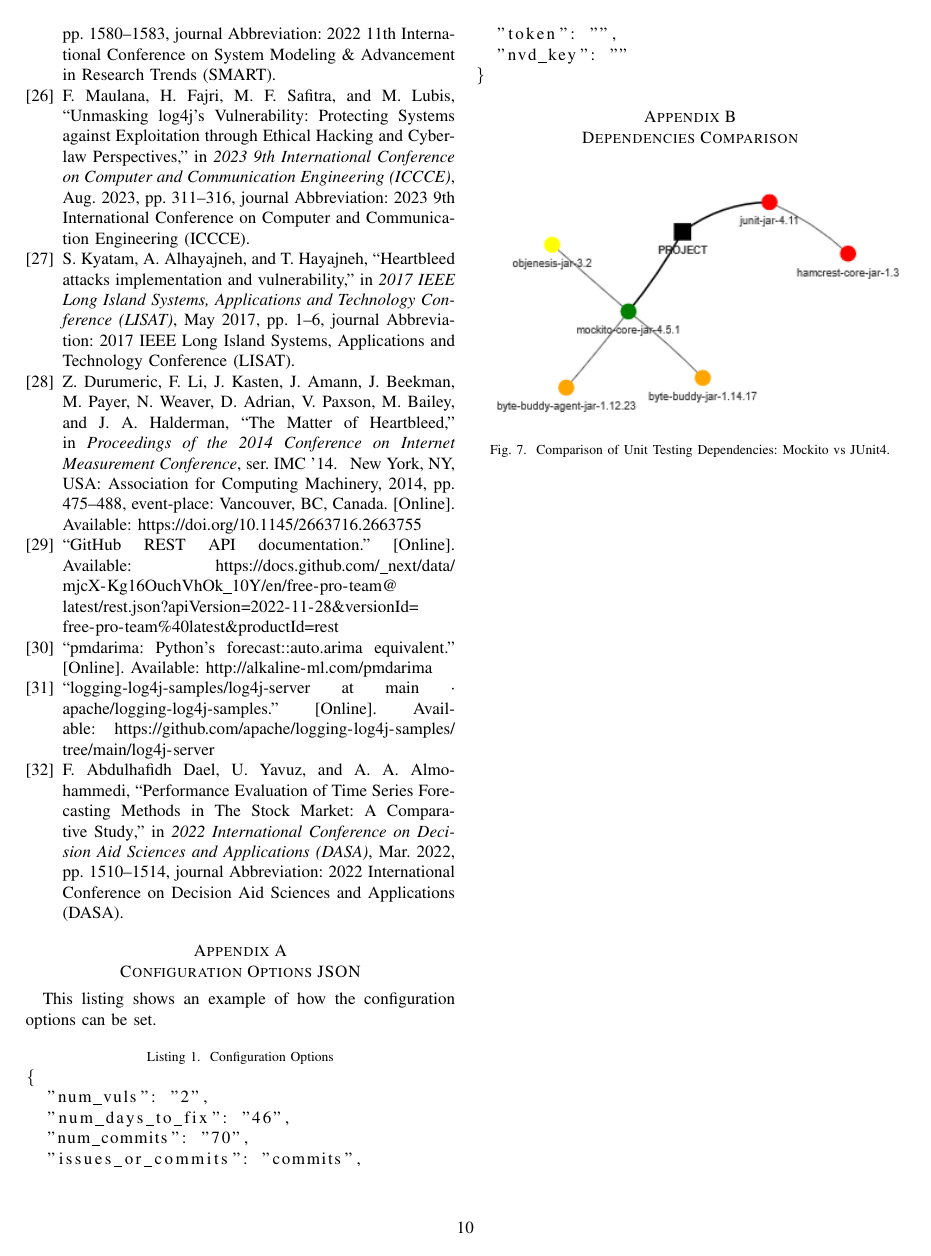
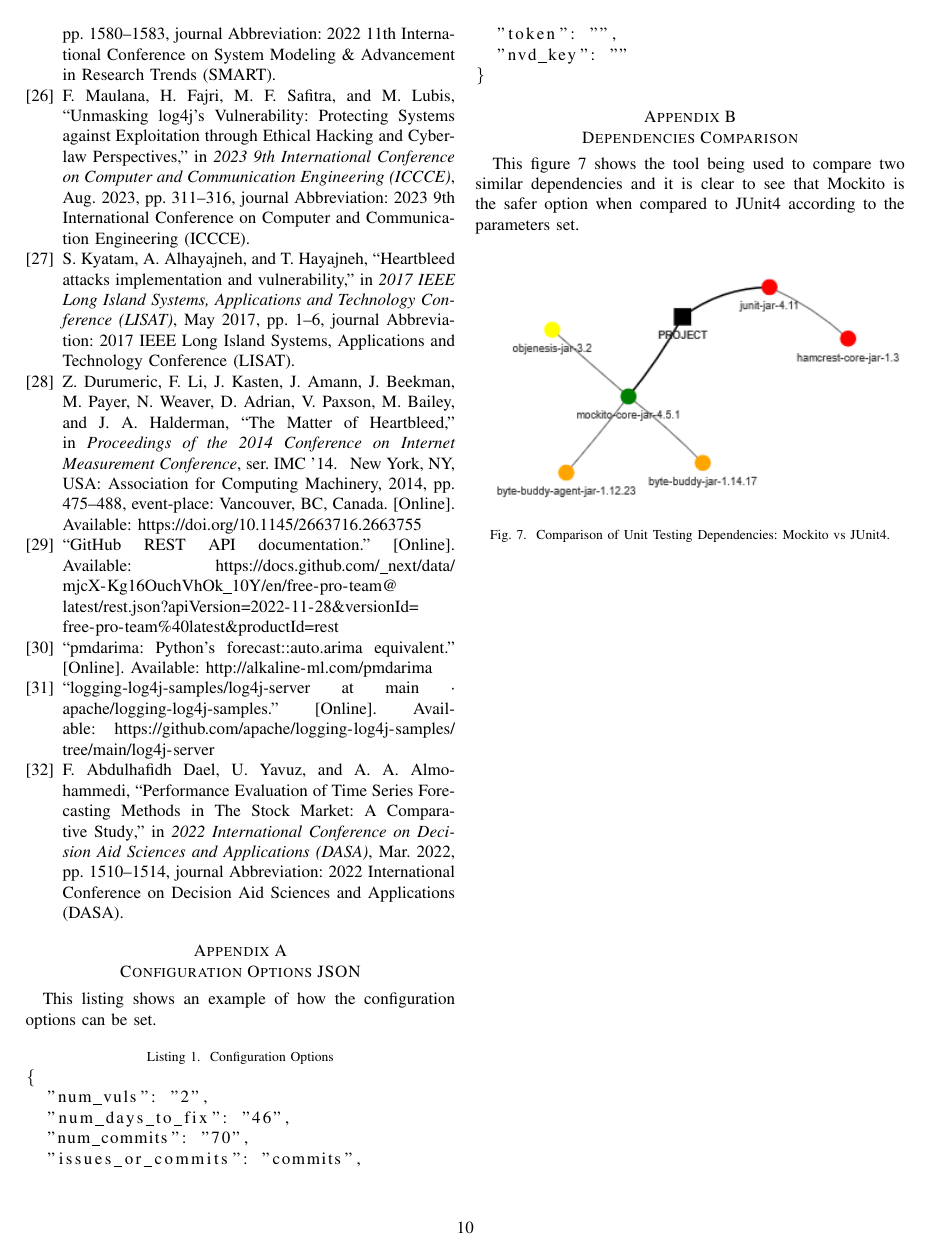
Before and after one commit to rnibhriain/practicum-code, a LaTeX paper (Docs/Practicum Document.tex): page 10 of 11. Compiled offline with pdfLaTeX.

Commit message:
Added description of appendix

```diff
--- a/Docs/Practicum Document.tex
+++ b/Docs/Practicum Document.tex
@@ -284,11 +284,13 @@ This listing shows an example of how the configuration options can be set.
 \end{lstlisting}
 
 \section{Dependencies Comparison}
+This figure \ref{fig:comp} shows the tool being used to compare two similar dependencies and it is clear to see that Mockito is the safer option when compared to JUnit4 according to the parameters set.
+
 \begin{figure}[H]
     \centering
     \includegraphics[width=1\linewidth]{Comparison.png}
     \caption{Comparison of Unit Testing Dependencies: Mockito vs JUnit4.}
-    \label{fig:vulns}
+    \label{fig:comp}
 \end{figure}
 
 \newpage
```
